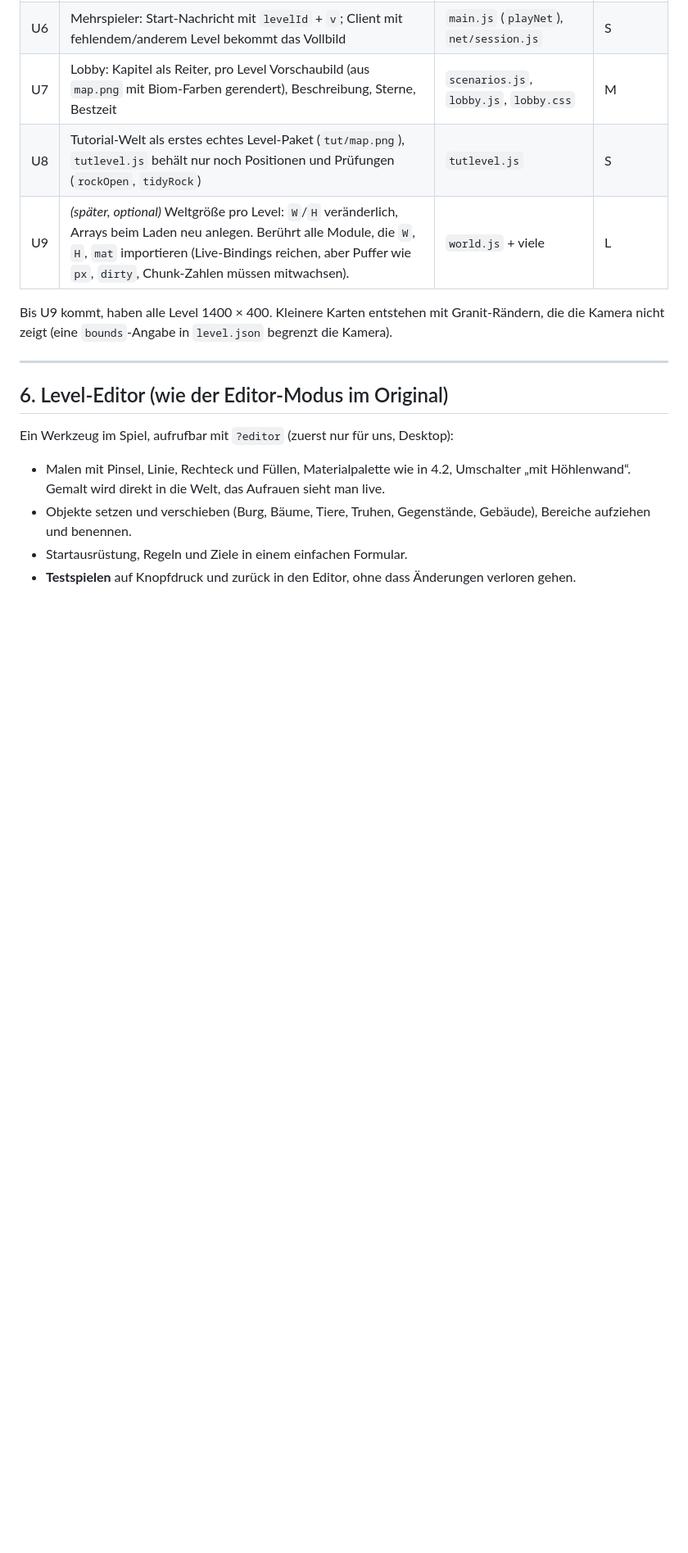
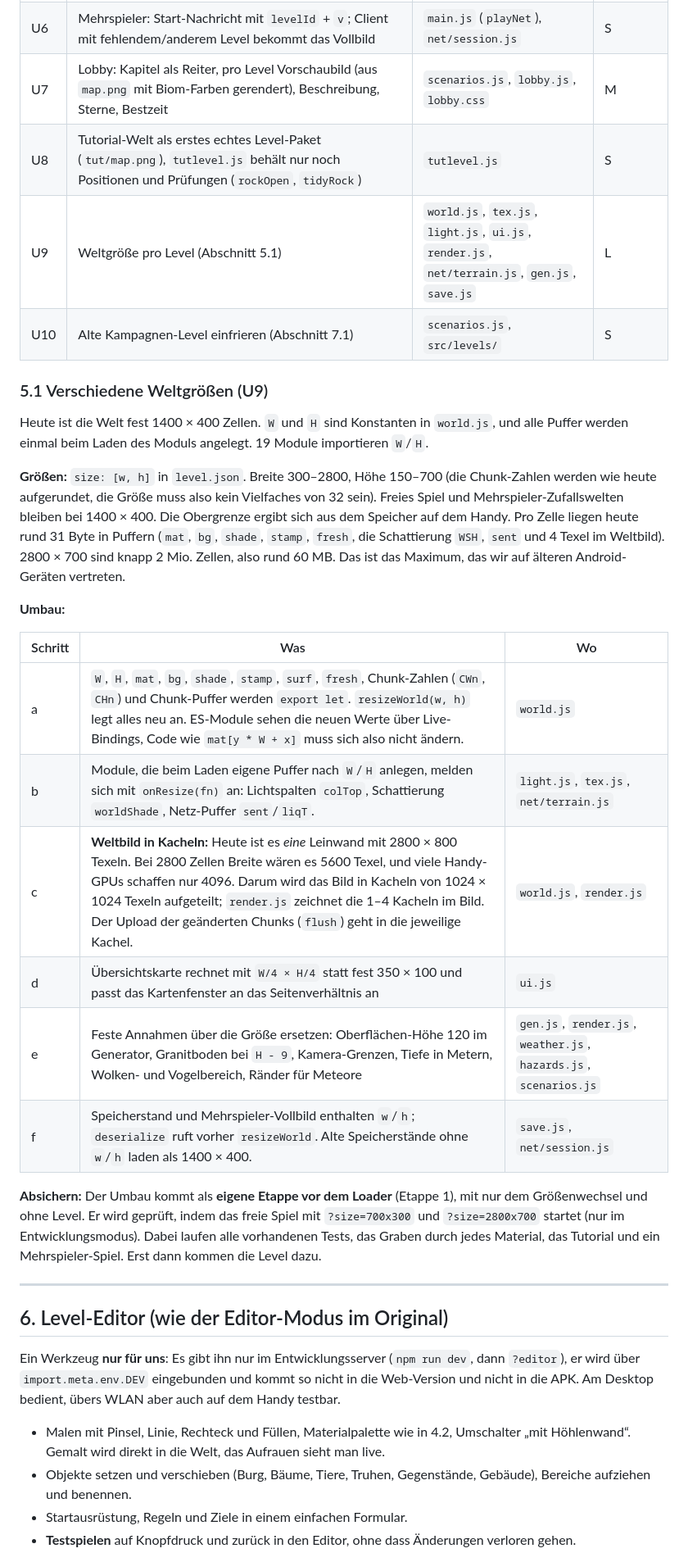
Before and after one commit to kiezpower/Flintworks, a Markdown page: docs/LEVEL_PLAN.md, the part around one of its changes. Shown at 82% size. Drawn GitHub-style; blank space fills up the shorter version.

```diff
--- a/docs/LEVEL_PLAN.md
+++ b/docs/LEVEL_PLAN.md
@@ -224,16 +226,45 @@ in `updScenario` geprüft, nur auf dem Host. Was mehr braucht, kommt als Hook in
 | U6 | Mehrspieler: Start-Nachricht mit `levelId` + `v`; Client mit fehlendem/anderem Level bekommt das Vollbild | `main.js` (`playNet`), `net/session.js` | S |
 | U7 | Lobby: Kapitel als Reiter, pro Level Vorschaubild (aus `map.png` mit Biom-Farben gerendert), Beschreibung, Sterne, Bestzeit | `scenarios.js`, `lobby.js`, `lobby.css` | M |
 | U8 | Tutorial-Welt als erstes echtes Level-Paket (`tut/map.png`), `tutlevel.js` behält nur noch Positionen und Prüfungen (`rockOpen`, `tidyRock`) | `tutlevel.js` | S |
-| U9 | *(später, optional)* Weltgröße pro Level: `W`/`H` veränderlich, Arrays beim Laden neu anlegen. Berührt alle Module, die `W`, `H`, `mat` importieren (Live-Bindings reichen, aber Puffer wie `px`, `dirty`, Chunk-Zahlen müssen mitwachsen). | `world.js` + viele | L |
+| U9 | Weltgröße pro Level (Abschnitt 5.1) | `world.js`, `tex.js`, `light.js`, `ui.js`, `render.js`, `net/terrain.js`, `gen.js`, `save.js` | L |
+| U10 | Alte Kampagnen-Level einfrieren (Abschnitt 7.1) | `scenarios.js`, `src/levels/` | S |
 
-Bis U9 kommt, haben alle Level 1400 × 400. Kleinere Karten entstehen mit Granit-Rändern, die
-die Kamera nicht zeigt (eine `bounds`-Angabe in `level.json` begrenzt die Kamera).
+### 5.1 Verschiedene Weltgrößen (U9)
+
+Heute ist die Welt fest 1400 × 400 Zellen. `W` und `H` sind Konstanten in `world.js`, und alle
+Puffer werden einmal beim Laden des Moduls angelegt. 19 Module importieren `W`/`H`.
+
+**Größen:** `size: [w, h]` in `level.json`. Breite 300–2800, Höhe 150–700 (die Chunk-Zahlen werden
+wie heute aufgerundet, die Größe muss also kein Vielfaches von 32 sein). Freies Spiel und Mehrspieler-Zufallswelten bleiben bei 1400 × 400.
+Die Obergrenze ergibt sich aus dem Speicher auf dem Handy. Pro Zelle liegen heute rund 31 Byte in
+Puffern (`mat`, `bg`, `shade`, `stamp`, `fresh`, die Schattierung `WSH`, `sent` und 4 Texel im
+Weltbild). 2800 × 700 sind knapp 2 Mio. Zellen, also rund 60 MB. Das ist das Maximum, das wir
+auf älteren Android-Geräten vertreten.
+
+**Umbau:**
+
+| Schritt | Was | Wo |
+|---|---|---|
+| a | `W`, `H`, `mat`, `bg`, `shade`, `stamp`, `surf`, `fresh`, Chunk-Zahlen (`CWn`, `CHn`) und Chunk-Puffer werden `export let`. `resizeWorld(w, h)` legt alles neu an. ES-Module sehen die neuen Werte über Live-Bindings, Code wie `mat[y * W + x]` muss sich also nicht ändern. | `world.js` |
+| b | Module, die beim Laden eigene Puffer nach `W`/`H` anlegen, melden sich mit `onResize(fn)` an: Lichtspalten `colTop`, Schattierung `worldShade`, Netz-Puffer `sent`/`liqT`. | `light.js`, `tex.js`, `net/terrain.js` |
+| c | **Weltbild in Kacheln:** Heute ist es *eine* Leinwand mit 2800 × 800 Texeln. Bei 2800 Zellen Breite wären es 5600 Texel, und viele Handy-GPUs schaffen nur 4096. Darum wird das Bild in Kacheln von 1024 × 1024 Texeln aufgeteilt; `render.js` zeichnet die 1–4 Kacheln im Bild. Der Upload der geänderten Chunks (`flush`) geht in die jeweilige Kachel. | `world.js`, `render.js` |
+| d | Übersichtskarte rechnet mit `W/4 × H/4` statt fest 350 × 100 und passt das Kartenfenster an das Seitenverhältnis an | `ui.js` |
+| e | Feste Annahmen über die Größe ersetzen: Oberflächen-Höhe 120 im Generator, Granitboden bei `H - 9`, Kamera-Grenzen, Tiefe in Metern, Wolken- und Vogelbereich, Ränder für Meteore | `gen.js`, `render.js`, `weather.js`, `hazards.js`, `scenarios.js` |
+| f | Speicherstand und Mehrspieler-Vollbild enthalten `w`/`h`; `deserialize` ruft vorher `resizeWorld`. Alte Speicherstände ohne `w`/`h` laden als 1400 × 400. | `save.js`, `net/session.js` |
+
+**Absichern:** Der Umbau kommt als **eigene Etappe vor dem Loader** (Etappe 1), mit nur dem
+Größenwechsel und ohne Level. Er wird geprüft, indem das freie Spiel mit `?size=700x300` und
+`?size=2800x700` startet (nur im Entwicklungsmodus). Dabei laufen alle vorhandenen Tests, das
+Graben durch jedes Material, das Tutorial und ein Mehrspieler-Spiel. Erst dann kommen die Level
+dazu.
 
 ---
 
 ## 6. Level-Editor (wie der Editor-Modus im Original)
 
-Ein Werkzeug im Spiel, aufrufbar mit `?editor` (zuerst nur für uns, Desktop):
+Ein Werkzeug **nur für uns**: Es gibt ihn nur im Entwicklungsserver (`npm run dev`, dann
+`?editor`), er wird über `import.meta.env.DEV` eingebunden und kommt so nicht in die Web-Version
+und nicht in die APK. Am Desktop bedient, übers WLAN aber auch auf dem Handy testbar.
 
 - Malen mit Pinsel, Linie, Rechteck und Füllen, Materialpalette wie in 4.2, Umschalter
   „mit Höhlenwand“. Gemalt wird direkt in die Welt, das Aufrauen sieht man live.
```
Also changed, not shown: other parts of docs/LEVEL_PLAN.md (+65 -41 lines).
